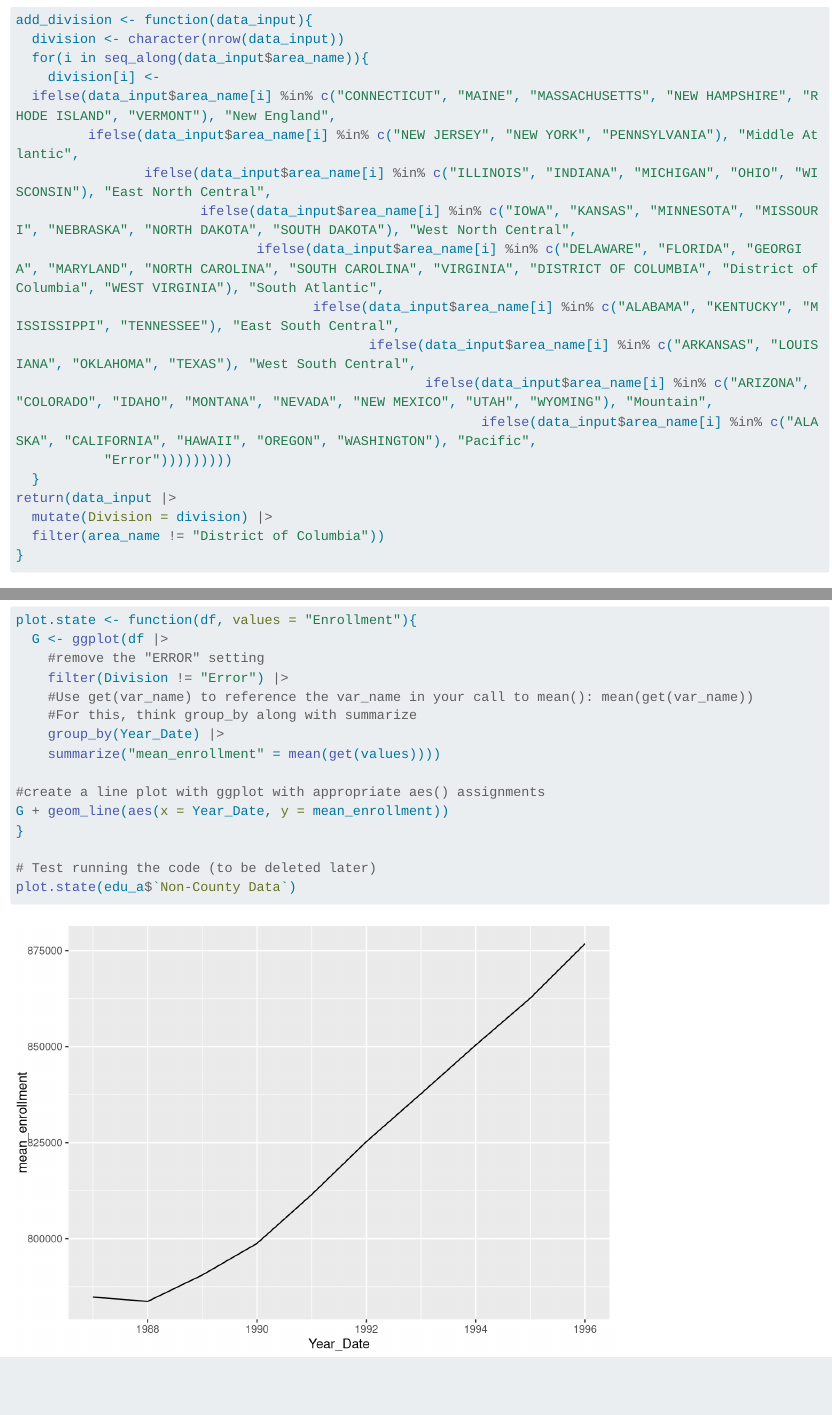
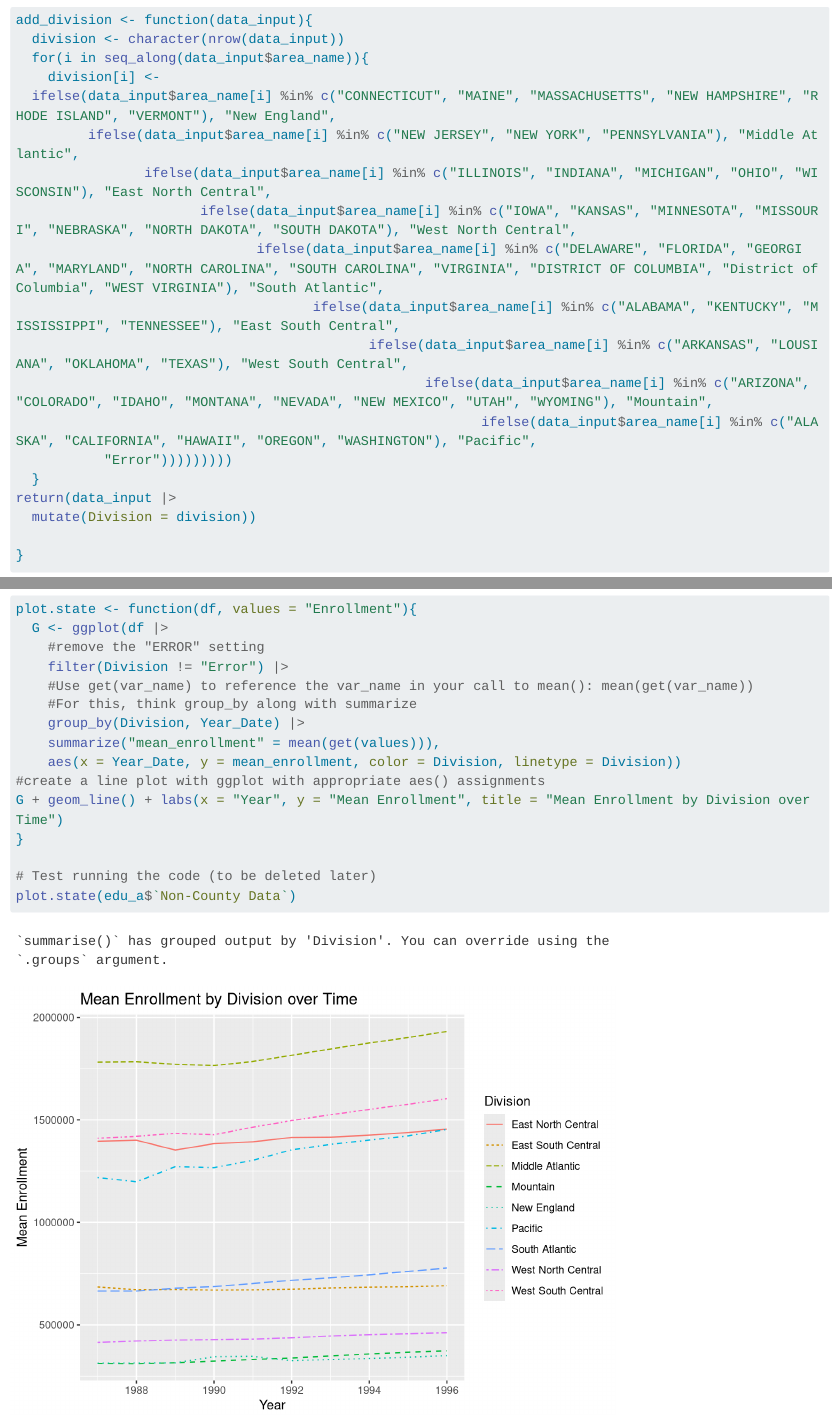
Before and after one commit to tcesarski/558-Project-1, a Quarto document (ST 558 Project 1.qmd): the page in a window 1100 px wide, from 2010 px down, and a second part further down, joined at a grey line. Rendered offline with R 4.5, knitr and Pandoc in place of Quarto, with nearby package versions; long lines of code are wrapped.

Commit message:
Corrected plot.state function and tested

````diff
--- a/ST 558 Project 1.qmd
+++ b/ST 558 Project 1.qmd
@@ -85,14 +85,14 @@ add_division <- function(data_input){
                        ifelse(data_input$area_name[i] %in% c("IOWA", "KANSAS", "MINNESOTA", "MISSOURI", "NEBRASKA", "NORTH DAKOTA", "SOUTH DAKOTA"), "West North Central",
                               ifelse(data_input$area_name[i] %in% c("DELAWARE", "FLORIDA", "GEORGIA", "MARYLAND", "NORTH CAROLINA", "SOUTH CAROLINA", "VIRGINIA", "DISTRICT OF COLUMBIA", "District of Columbia", "WEST VIRGINIA"), "South Atlantic",
                                      ifelse(data_input$area_name[i] %in% c("ALABAMA", "KENTUCKY", "MISSISSIPPI", "TENNESSEE"), "East South Central",
-                                            ifelse(data_input$area_name[i] %in% c("ARKANSAS", "LOUISIANA", "OKLAHOMA", "TEXAS"), "West South Central",
+                                            ifelse(data_input$area_name[i] %in% c("ARKANSAS", "LOUSIANA", "OKLAHOMA", "TEXAS"), "West South Central",
                                                    ifelse(data_input$area_name[i] %in% c("ARIZONA", "COLORADO", "IDAHO", "MONTANA", "NEVADA", "NEW MEXICO", "UTAH", "WYOMING"), "Mountain",
                                                           ifelse(data_input$area_name[i] %in% c("ALASKA", "CALIFORNIA", "HAWAII", "OREGON", "WASHINGTON"), "Pacific",
            "Error")))))))))
   }
 return(data_input |>
-  mutate(Division = division) |>
-  filter(area_name != "District of Columbia"))
+  mutate(Division = division))
+
 }
 ```
 ## Step 4 Function with calling Steps 5 & 6 Function
@@ -169,11 +169,11 @@ plot.state <- function(df, values = "Enrollment"){
     filter(Division != "Error") |>
     #Use get(var_name) to reference the var_name in your call to mean(): mean(get(var_name))
     #For this, think group_by along with summarize
-    group_by(Year_Date) |>
-    summarize("mean_enrollment" = mean(get(values))))
-
+    group_by(Division, Year_Date) |>
+    summarize("mean_enrollment" = mean(get(values))),
+    aes(x = Year_Date, y = mean_enrollment, color = Division, linetype = Division))
 #create a line plot with ggplot with appropriate aes() assignments
-G + geom_line(aes(x = Year_Date, y = mean_enrollment))
+G + geom_line() + labs(x = "Year", y = "Mean Enrollment", title = "Mean Enrollment by Division over Time")
 }
 
 # Test running the code (to be deleted later)
````
